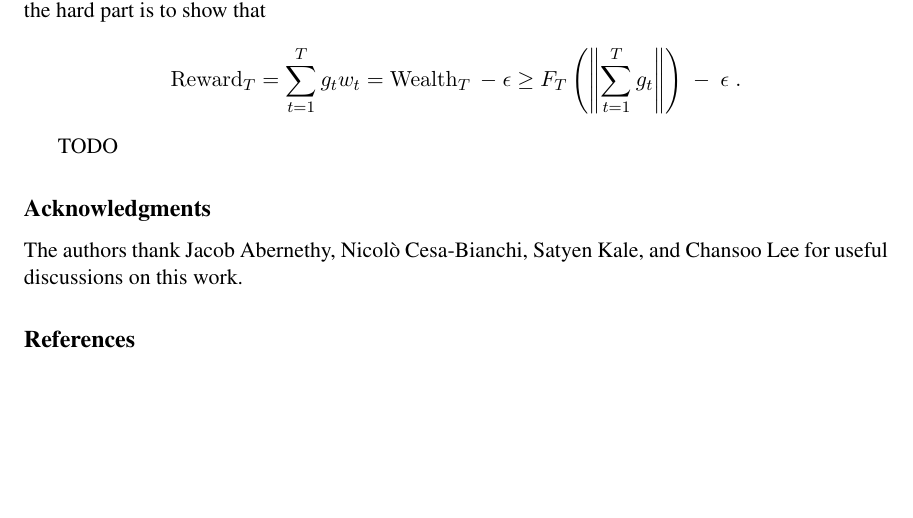
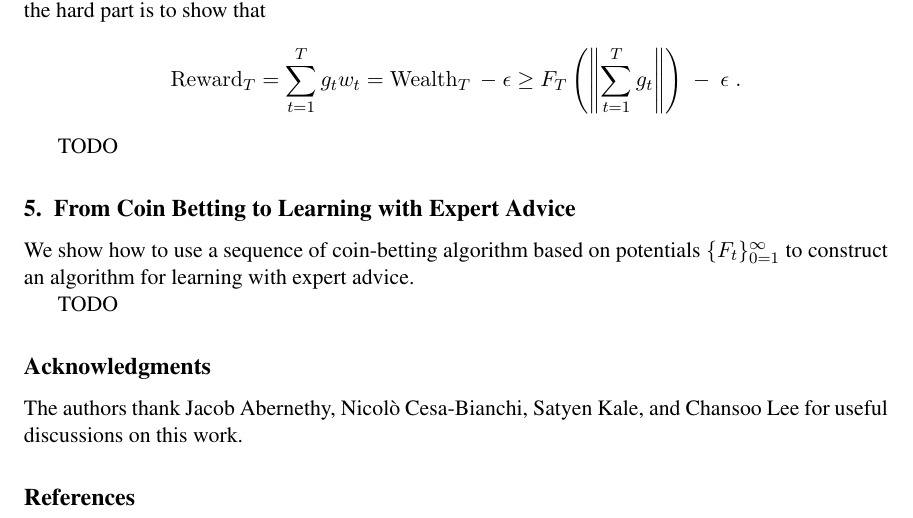
Before and after one commit to DavidPal/coin-betting-and-online-learning, a LaTeX document (main.tex, which reads reduction-experts.tex): part of page 5 of 5, cut so that both start at the same text, the shorter picture padded with empty space. Compiled offline with pdfLaTeX.

Commit message:
Start expert reduction section

```diff
--- a/main.tex
+++ b/main.tex
@@ -71,6 +71,7 @@ expert advice for any prior $\pi$ we obtain an algorithm that has $O(\sqrt{T
 \input{preliminaries}
 \input{coin-betting-potentials}
 \input{reduction-hilbert-space}
+\input{reduction-experts}
 
 % Acknowledgments---Will not appear in anonymized version
 \acks{The authors thank Jacob Abernethy, Nicol\`{o} Cesa-Bianchi, Satyen Kale,
--- /dev/null
+++ b/reduction-experts.tex
@@ -0,0 +1,7 @@
+\section{From Coin Betting to Learning with Expert Advice}
+
+We show how to use a sequence of coin-betting algorithm based on potentials
+$\{F_t\}_{0=1}^\infty$ to construct an algorithm for learning with expert
+advice.
+
+TODO
```
